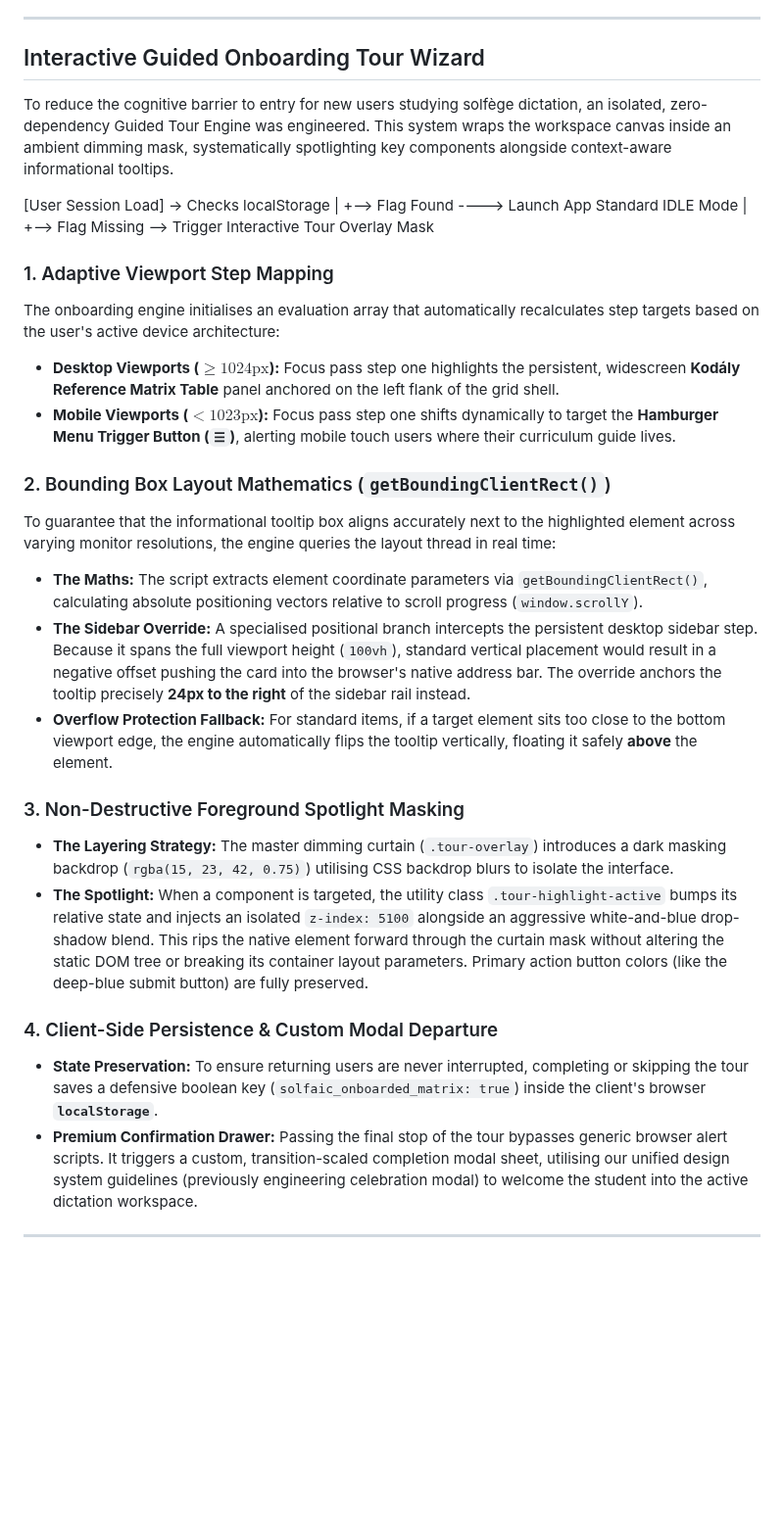
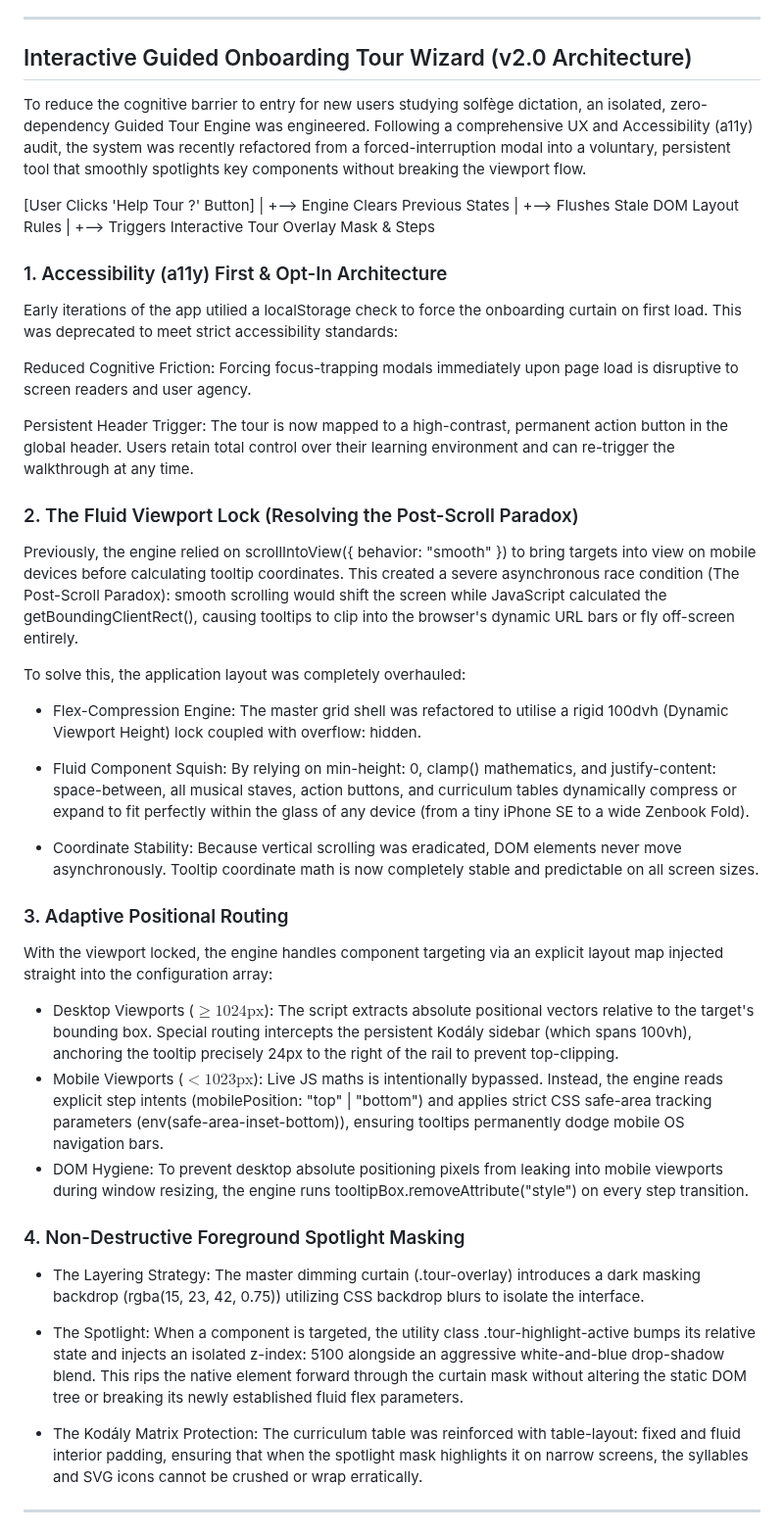
Before and after one commit to StockoL/solfaic, a Markdown page: README.md, the part around one of its changes. Shown at 98% size. GitHub-like rendering; blank space fills up the shorter version.

Commit message:
docs(readme): update onboarding architecture and add development log
- Documented the V2 fluid viewport lock, accessible opt-in tour trigger, and stable DOM coordinate mapping.
- Added an 'Architecture Evolution & Development Log' section to track the iterative engineering journey from V1 to V2 for portfolio and educational review.

```diff
--- a/README.md
+++ b/README.md
@@ -418,39 +418,52 @@ To clean up technical debt, the global stylesheet was audited to eliminate redun
 
 ---
 
-## Interactive Guided Onboarding Tour Wizard
+## Interactive Guided Onboarding Tour Wizard (v2.0 Architecture)
 
-To reduce the cognitive barrier to entry for new users studying solfège dictation, an isolated, zero-dependency Guided Tour Engine was engineered. This system wraps the workspace canvas inside an ambient dimming mask, systematically spotlighting key components alongside context-aware informational tooltips.
+To reduce the cognitive barrier to entry for new users studying solfège dictation, an isolated, zero-dependency Guided Tour Engine was engineered. Following a comprehensive UX and Accessibility (a11y) audit, the system was recently refactored from a forced-interruption modal into a voluntary, persistent tool that smoothly spotlights key components without breaking the viewport flow.
 
-[User Session Load] -> Checks localStorage
+[User Clicks 'Help Tour ?' Button]
 |
-+--> Flag Found ----> Launch App Standard IDLE Mode
++--> Engine Clears Previous States
 |
-+--> Flag Missing --> Trigger Interactive Tour Overlay Mask
++--> Flushes Stale DOM Layout Rules
+|
++--> Triggers Interactive Tour Overlay Mask & Steps
 
-### 1. Adaptive Viewport Step Mapping
+### 1. Accessibility (a11y) First & Opt-In Architecture
 
-The onboarding engine initialises an evaluation array that automatically recalculates step targets based on the user's active device architecture:
+Early iterations of the app utilied a localStorage check to force the onboarding curtain on first load. This was deprecated to meet strict accessibility standards:
 
-- **Desktop Viewports ($\ge 1024\text{px}$):** Focus pass step one highlights the persistent, widescreen **Kodály Reference Matrix Table** panel anchored on the left flank of the grid shell.
-- **Mobile Viewports ($< 1023\text{px}$):** Focus pass step one shifts dynamically to target the **Hamburger Menu Trigger Button (`☰`)**, alerting mobile touch users where their curriculum guide lives.
+Reduced Cognitive Friction: Forcing focus-trapping modals immediately upon page load is disruptive to screen readers and user agency.
 
-### 2. Bounding Box Layout Mathematics (`getBoundingClientRect()`)
+Persistent Header Trigger: The tour is now mapped to a high-contrast, permanent action button in the global header. Users retain total control over their learning environment and can re-trigger the walkthrough at any time.
 
-To guarantee that the informational tooltip box aligns accurately next to the highlighted element across varying monitor resolutions, the engine queries the layout thread in real time:
+### 2. The Fluid Viewport Lock (Resolving the Post-Scroll Paradox)
 
-- **The Maths:** The script extracts element coordinate parameters via `getBoundingClientRect()`, calculating absolute positioning vectors relative to scroll progress (`window.scrollY`).
-- **The Sidebar Override:** A specialised positional branch intercepts the persistent desktop sidebar step. Because it spans the full viewport height (`100vh`), standard vertical placement would result in a negative offset pushing the card into the browser's native address bar. The override anchors the tooltip precisely **24px to the right** of the sidebar rail instead.
-- **Overflow Protection Fallback:** For standard items, if a target element sits too close to the bottom viewport edge, the engine automatically flips the tooltip vertically, floating it safely **above** the element.
+Previously, the engine relied on scrollIntoView({ behavior: "smooth" }) to bring targets into view on mobile devices before calculating tooltip coordinates. This created a severe asynchronous race condition (The Post-Scroll Paradox): smooth scrolling would shift the screen while JavaScript calculated the getBoundingClientRect(), causing tooltips to clip into the browser's dynamic URL bars or fly off-screen entirely.
 
-### 3. Non-Destructive Foreground Spotlight Masking
+To solve this, the application layout was completely overhauled:
 
-- **The Layering Strategy:** The master dimming curtain (`.tour-overlay`) introduces a dark masking backdrop (`rgba(15, 23, 42, 0.75)`) utilising CSS backdrop blurs to isolate the interface.
-- **The Spotlight:** When a component is targeted, the utility class `.tour-highlight-active` bumps its relative state and injects an isolated `z-index: 5100` alongside an aggressive white-and-blue drop-shadow blend. This rips the native element forward through the curtain mask without altering the static DOM tree or breaking its container layout parameters. Primary action button colors (like the deep-blue submit button) are fully preserved.
+- Flex-Compression Engine: The master grid shell was refactored to utilise a rigid 100dvh (Dynamic Viewport Height) lock coupled with overflow: hidden.
 
-### 4. Client-Side Persistence & Custom Modal Departure
+- Fluid Component Squish: By relying on min-height: 0, clamp() mathematics, and justify-content: space-between, all musical staves, action buttons, and curriculum tables dynamically compress or expand to fit perfectly within the glass of any device (from a tiny iPhone SE to a wide Zenbook Fold).
 
-- **State Preservation:** To ensure returning users are never interrupted, completing or skipping the tour saves a defensive boolean key (`solfaic_onboarded_matrix: true`) inside the client's browser **`localStorage`**.
-- **Premium Confirmation Drawer:** Passing the final stop of the tour bypasses generic browser alert scripts. It triggers a custom, transition-scaled completion modal sheet, utilising our unified design system guidelines (previously engineering celebration modal) to welcome the student into the active dictation workspace.
+- Coordinate Stability: Because vertical scrolling was eradicated, DOM elements never move asynchronously. Tooltip coordinate math is now completely stable and predictable on all screen sizes.
+
+### 3. Adaptive Positional Routing
+
+With the viewport locked, the engine handles component targeting via an explicit layout map injected straight into the configuration array:
+
+- Desktop Viewports ($\ge 1024\text{px}$): The script extracts absolute positional vectors relative to the target's bounding box. Special routing intercepts the persistent Kodály sidebar (which spans 100vh), anchoring the tooltip precisely 24px to the right of the rail to prevent top-clipping.
+- Mobile Viewports ($< 1023\text{px}$): Live JS maths is intentionally bypassed. Instead, the engine reads explicit step intents (mobilePosition: "top" | "bottom") and applies strict CSS safe-area tracking parameters (env(safe-area-inset-bottom)), ensuring tooltips permanently dodge mobile OS navigation bars.
+- DOM Hygiene: To prevent desktop absolute positioning pixels from leaking into mobile viewports during window resizing, the engine runs tooltipBox.removeAttribute("style") on every step transition.
+
+### 4. Non-Destructive Foreground Spotlight Masking
+
+- The Layering Strategy: The master dimming curtain (.tour-overlay) introduces a dark masking backdrop (rgba(15, 23, 42, 0.75)) utilizing CSS backdrop blurs to isolate the interface.
+
+- The Spotlight: When a component is targeted, the utility class .tour-highlight-active bumps its relative state and injects an isolated z-index: 5100 alongside an aggressive white-and-blue drop-shadow blend. This rips the native element forward through the curtain mask without altering the static DOM tree or breaking its newly established fluid flex parameters.
+
+- The Kodály Matrix Protection: The curriculum table was reinforced with table-layout: fixed and fluid interior padding, ensuring that when the spotlight mask highlights it on narrow screens, the syllables and SVG icons cannot be crushed or wrap erratically.
 
 ---
```
Also changed, not shown: other parts of README.md (+12 -0 lines).
